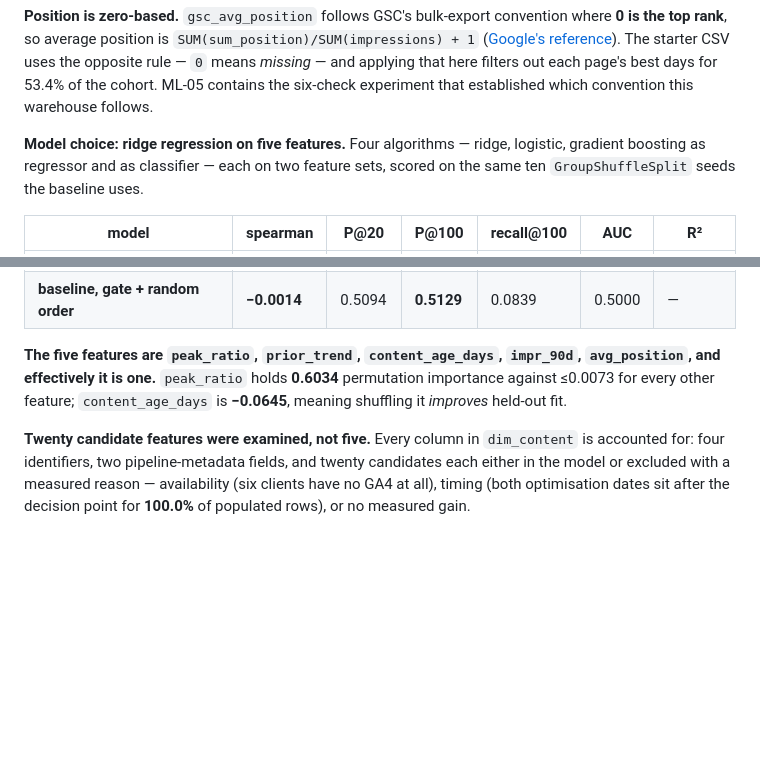
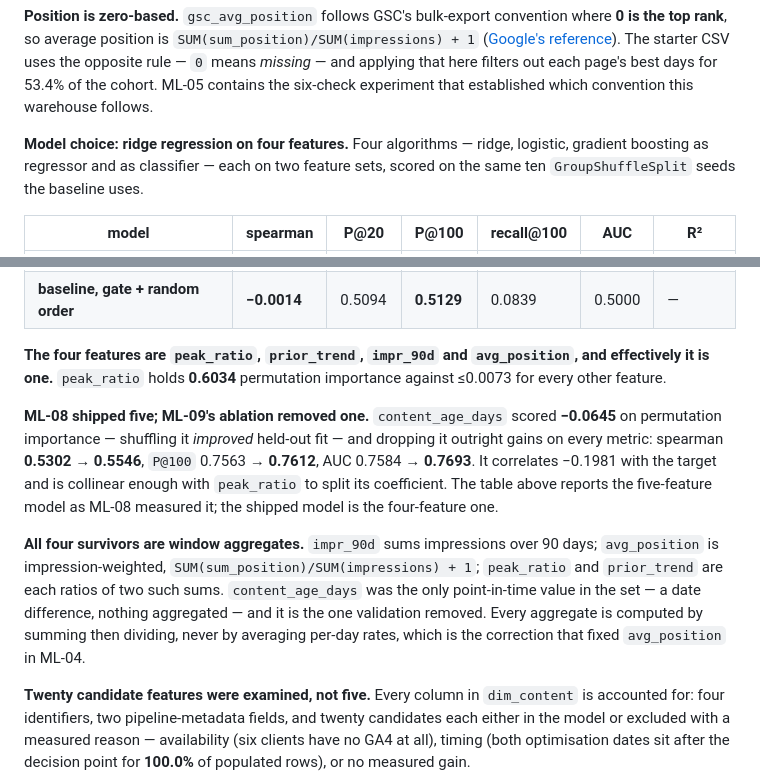
Before and after one commit to danielajetunmobi/flyrank, a Markdown page: work/capstone_report.md, 2 parts joined by grey strips. Drawn GitHub-style; blank space fills up the shorter version.

Commit message:
fix: the capstone still claimed five features after ML-09 removed one
ML-09's ablation established that dropping content_age_days improves every
metric -- spearman 0.5302 to 0.5546, p_at_100 0.7563 to 0.7612, auc 0.7584 to
0.7693 -- and the notebook says the model ships with four. Section 4 of the
report still said five.

Neither checker could catch it. check_claims verifies numbers against the cell
that produced them and both counts are backed; check_consistency watches
shared numeric quantities, and a feature count written in words is not one.
This needed reading.

Section 4 now reports the four-feature model, keeps the five-feature
comparison table as ML-08 measured it, and says plainly which is shipped.

Also recorded, because it is a fact about the feature set worth stating: all
four survivors are window aggregates. impr_90d sums 90 days; avg_position is
impression-weighted, SUM(sum_position)/SUM(impressions) + 1; peak_ratio and
prior_trend are each ratios of two such sums. content_age_days was the only
point-in-time value in the set -- a plain date difference -- and it is the one
validation removed. Every aggregate sums then divides, never averaging per-day
rates, which is the correction that fixed avg_position back in ML-04.

PDFs regenerated. 1,447 claims, 0 unaccounted, both checkers pass.

Co-Authored-By: Claude Opus 5 <noreply@anthropic.com>

```diff
--- a/work/capstone_report.md
+++ b/work/capstone_report.md
@@ -220,7 +220,7 @@ the opposite rule — `0` means *missing* — and applying that here filters out
 for 53.4% of the cohort. ML-05 contains the six-check experiment that established which convention
 this warehouse follows.
 
-**Model choice: ridge regression on five features.** Four algorithms — ridge, logistic, gradient
+**Model choice: ridge regression on four features.** Four algorithms — ridge, logistic, gradient
 boosting as regressor and as classifier — each on two feature sets, scored on the same ten
 `GroupShuffleSplit` seeds the baseline uses.
 
@@ -233,9 +233,23 @@ boosting as regressor and as classifier — each on two feature sets, scored on
 | logistic SAFE | 0.0553 | 0.5442 | 0.5466 | 0.0930 | 0.5436 | — |
 | **baseline, gate + random order** | **−0.0014** | 0.5094 | **0.5129** | 0.0839 | 0.5000 | — |
 
-**The five features are `peak_ratio`, `prior_trend`, `content_age_days`, `impr_90d`, `avg_position`,
-and effectively it is one.** `peak_ratio` holds **0.6034** permutation importance against ≤0.0073 for
-every other feature; `content_age_days` is **−0.0645**, meaning shuffling it *improves* held-out fit.
+**The four features are `peak_ratio`, `prior_trend`, `impr_90d` and `avg_position`, and effectively
+it is one.** `peak_ratio` holds **0.6034** permutation importance against ≤0.0073 for every other
+feature.
+
+**ML-08 shipped five; ML-09's ablation removed one.** `content_age_days` scored **−0.0645** on
+permutation importance — shuffling it *improved* held-out fit — and dropping it outright gains on
+every metric: spearman **0.5302 → 0.5546**, `P@100` 0.7563 → **0.7612**, AUC 0.7584 → **0.7693**. It
+correlates −0.1981 with the target and is collinear enough with `peak_ratio` to split its
+coefficient. The table above reports the five-feature model as ML-08 measured it; the shipped model
+is the four-feature one.
+
+**All four survivors are window aggregates.** `impr_90d` sums impressions over 90 days;
+`avg_position` is impression-weighted, `SUM(sum_position)/SUM(impressions) + 1`; `peak_ratio` and
+`prior_trend` are each ratios of two such sums. `content_age_days` was the only point-in-time value
+in the set — a date difference, nothing aggregated — and it is the one validation removed. Every
+aggregate is computed by summing then dividing, never by averaging per-day rates, which is the
+correction that fixed `avg_position` in ML-04.
 
 **Twenty candidate features were examined, not five.** Every column in `dim_content` is accounted for:
 four identifiers, two pipeline-metadata fields, and twenty candidates each either in the model or
```
